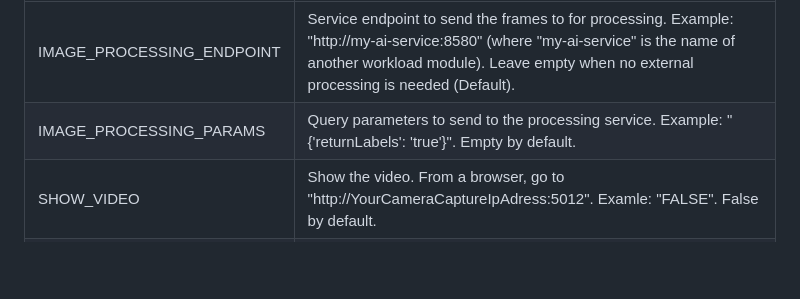
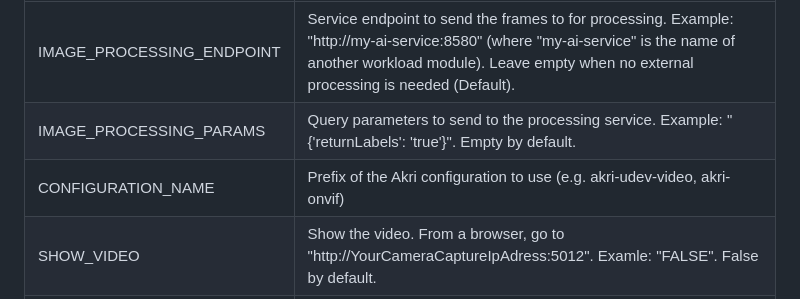
Before and after one commit to Azure-Samples/azure-edge-extensions-aio-custom-vision-ai, a Markdown page: src/camera-capture/README.md, the part around the change. Drawn GitHub-style; blank space fills up the shorter version.

Commit message:
Updated environment variables

```diff
--- a/src/camera-capture/README.md
+++ b/src/camera-capture/README.md
@@ -210,6 +210,7 @@ The following parameters are optional and can be specified via environment varia
 |---------|---------|
 |IMAGE_PROCESSING_ENDPOINT     | Service endpoint to send the frames to for processing. Example: "http://my-ai-service:8580" (where "my-ai-service" is the name of another workload module). Leave empty when no external processing is needed (Default).  |
 |IMAGE_PROCESSING_PARAMS     | Query parameters to send to the processing service. Example: "{'returnLabels': 'true'}". Empty by default. |
+|CONFIGURATION_NAME     | Prefix of the Akri configuration to use (e.g. akri-udev-video, akri-onvif)
 |SHOW_VIDEO     | Show the video. From a browser, go to "http://YourCameraCaptureIpAdress:5012". Examle: "FALSE". False by default. |
 |VERBOSE     |  Show detailed logs and perf timers. Example: "FALSE". False by default.  |
 |LOOP_VIDEO     | When reading from a video file, it will loop this video. Example: "TRUE". True by default. |
```
